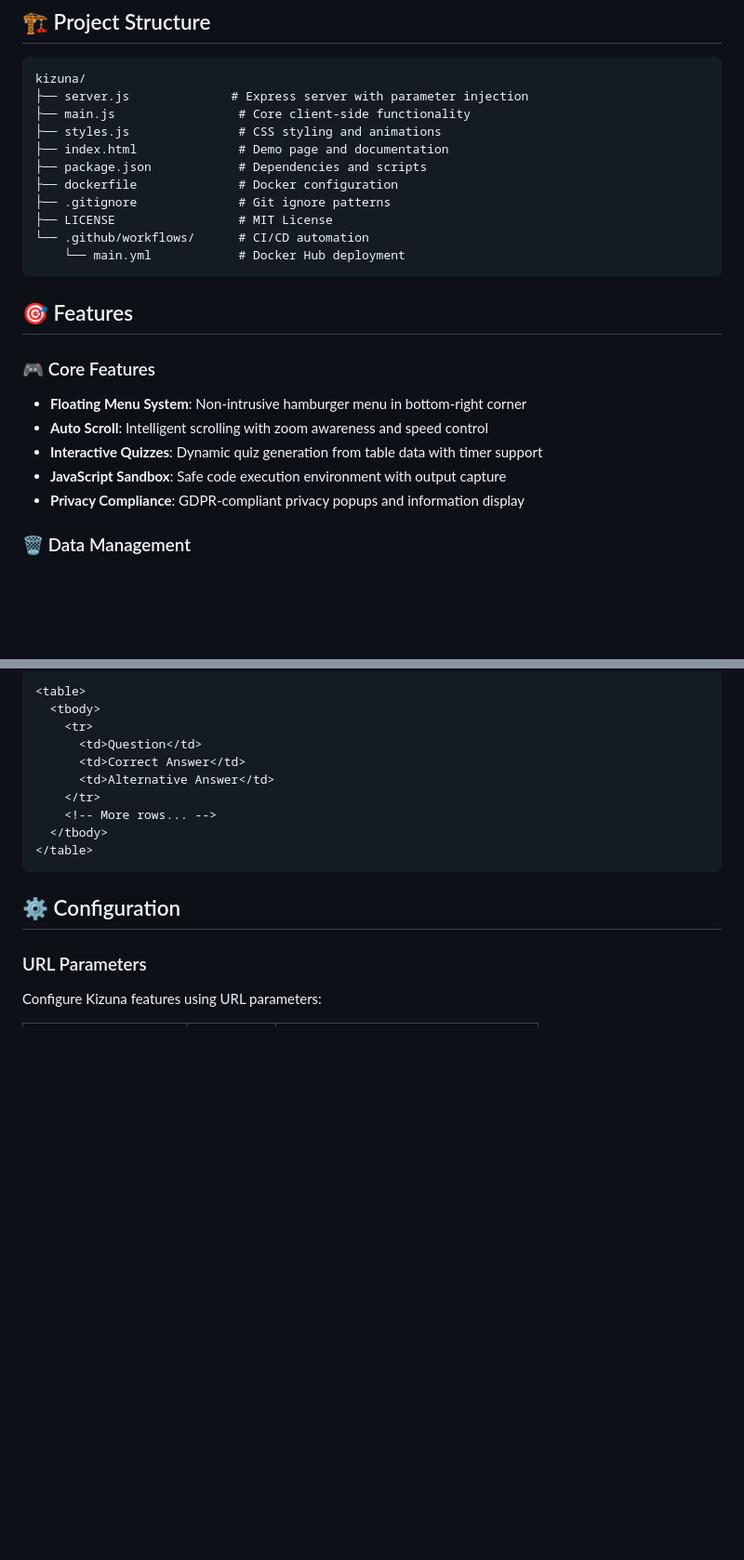
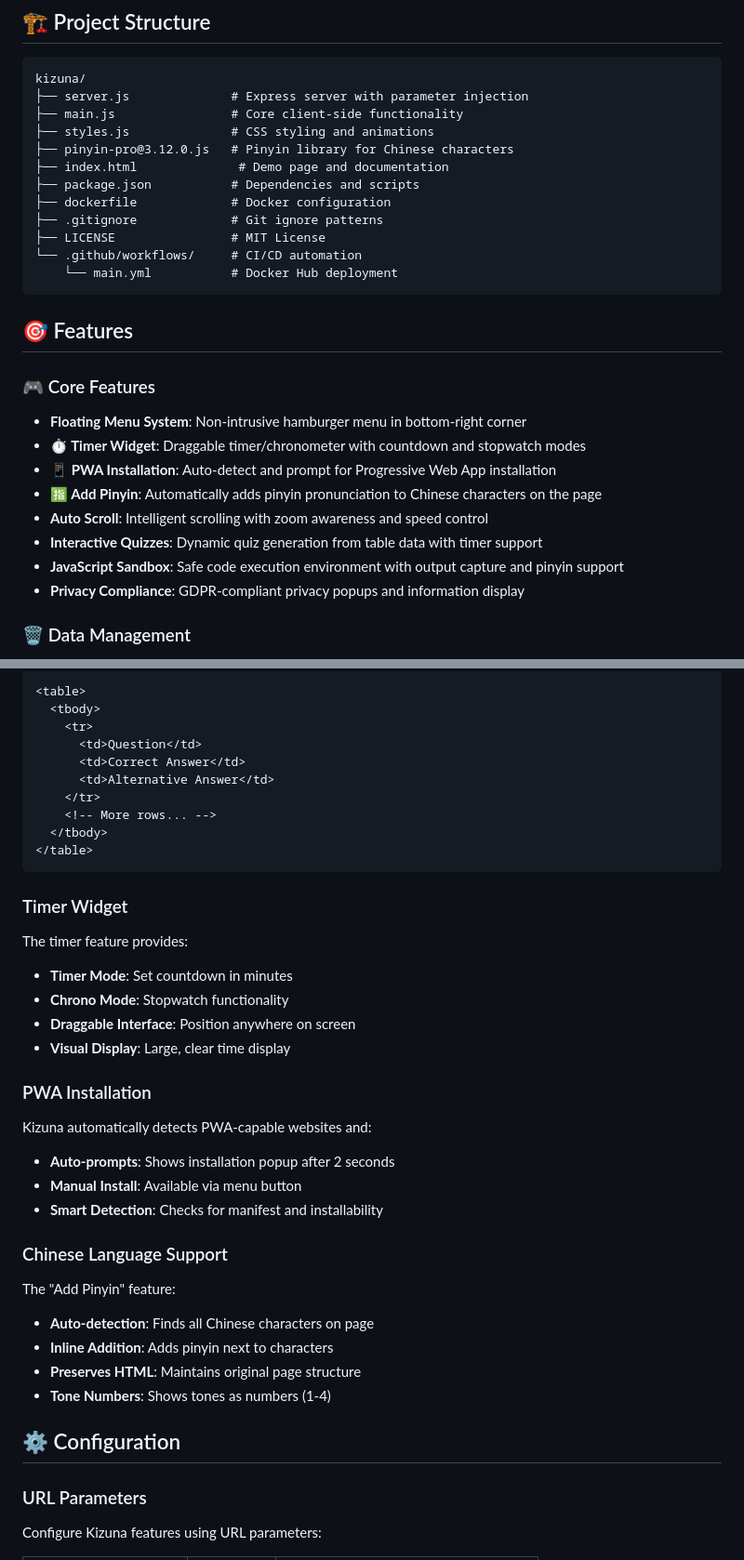
Before and after one commit to Mino75/2025-kizuna, a Markdown page: README.md, 2 parts joined by grey strips. Shown at 93% size. GitHub-like rendering; blank space fills up the shorter version.

````diff
--- a/README.md
+++ b/README.md
@@ -55,24 +55,28 @@ NODE_ENV=production node server.js
 ```
 kizuna/
 ├── server.js              # Express server with parameter injection
-├── main.js                 # Core client-side functionality
-├── styles.js               # CSS styling and animations
+├── main.js                # Core client-side functionality
+├── styles.js              # CSS styling and animations
+├── pinyin-pro@3.12.0.js   # Pinyin library for Chinese characters
 ├── index.html              # Demo page and documentation
-├── package.json            # Dependencies and scripts
-├── dockerfile              # Docker configuration
-├── .gitignore              # Git ignore patterns
-├── LICENSE                 # MIT License
-└── .github/workflows/      # CI/CD automation
-    └── main.yml            # Docker Hub deployment
+├── package.json           # Dependencies and scripts
+├── dockerfile             # Docker configuration
+├── .gitignore             # Git ignore patterns
+├── LICENSE                # MIT License
+└── .github/workflows/     # CI/CD automation
+    └── main.yml           # Docker Hub deployment
 ```
 
 ## 🎯 Features
 
 ### 🎮 Core Features
 - **Floating Menu System**: Non-intrusive hamburger menu in bottom-right corner
+- **⏱️ Timer Widget**: Draggable timer/chronometer with countdown and stopwatch modes
+- **📱 PWA Installation**: Auto-detect and prompt for Progressive Web App installation
+- **🈯 Add Pinyin**: Automatically adds pinyin pronunciation to Chinese characters on the page
 - **Auto Scroll**: Intelligent scrolling with zoom awareness and speed control
 - **Interactive Quizzes**: Dynamic quiz generation from table data with timer support
-- **JavaScript Sandbox**: Safe code execution environment with output capture
+- **JavaScript Sandbox**: Safe code execution environment with output capture and pinyin support
 - **Privacy Compliance**: GDPR-compliant privacy popups and information display
 
 ### 🗑️ Data Management
@@ -142,6 +148,26 @@ For quiz functionality, ensure your HTML contains a table with this structure:
 </table>
 ```
 
+### Timer Widget
+The timer feature provides:
+- **Timer Mode**: Set countdown in minutes
+- **Chrono Mode**: Stopwatch functionality
+- **Draggable Interface**: Position anywhere on screen
+- **Visual Display**: Large, clear time display
+
+### PWA Installation
+Kizuna automatically detects PWA-capable websites and:
+- **Auto-prompts**: Shows installation popup after 2 seconds
+- **Manual Install**: Available via menu button
+- **Smart Detection**: Checks for manifest and installability
+
+### Chinese Language Support
+The "Add Pinyin" feature:
+- **Auto-detection**: Finds all Chinese characters on page
+- **Inline Addition**: Adds pinyin next to characters
+- **Preserves HTML**: Maintains original page structure
+- **Tone Numbers**: Shows tones as numbers (1-4)
+
 ## ⚙️ Configuration
 
 ### URL Parameters
````
Also changed, not shown: other parts of README.md (+27 -4 lines).
